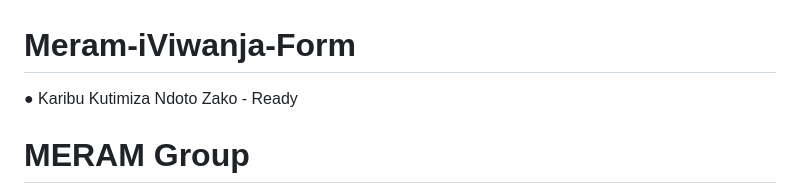
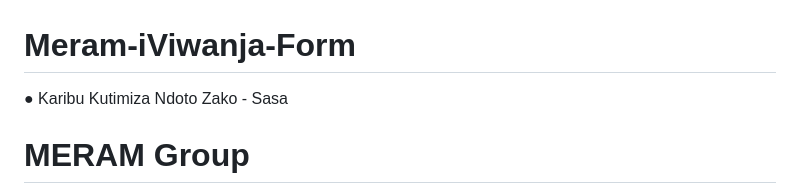
Before and after one commit to raheebjuma-crypto/Meram-iViwanja-Form, a Markdown page: README.md, the part around the change. Rendered like a GitHub page.

```diff
--- a/README.md
+++ b/README.md
@@ -28,7 +28,7 @@ input:focus,select:focus,textarea:focus{border-color:#d4af37;outline:none;backgr
 
 <!-- PAGE 1: Landing -->
 <div id="landing" class="container">
-  <div class="status">● Karibu Kutimiza Ndoto Zako - Ready</div>
+  <div class="status">● Karibu Kutimiza Ndoto Zako - Sasa</div>
   <h1>MERAM Group</h1>
   <p style="color:#888">Pata Huduma zote za Matea Home Solution Hapa.</p>
   <div class="btn" onclick="showOrder()">Weka Order yako Hapa Ukutane na Wataalamu Waliobobea</div>
```
